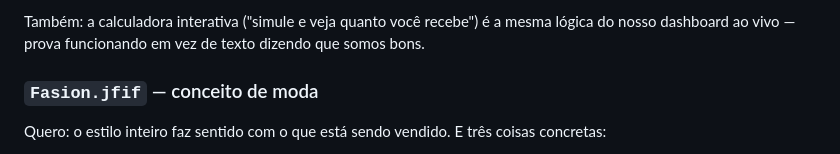
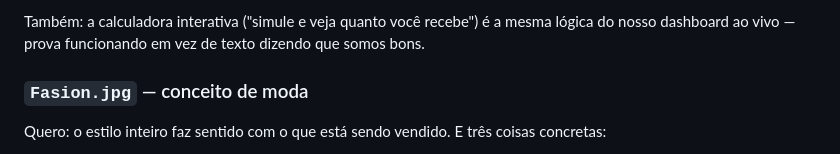
Before and after one commit to zyphy-tech/zyphy-site, a Markdown page: refs/NOTAS.md, the part around the change. Rendered like a GitHub page.

Commit message:
refs: Fasion.jfif -> Fasion.jpg para o review abrir a imagem
Co-Authored-By: Claude Opus 5.5 <noreply@anthropic.com>

```diff
--- a/refs/NOTAS.md
+++ b/refs/NOTAS.md
@@ -81,7 +81,7 @@ Também: a calculadora interativa ("simule e veja quanto você recebe") é
 a mesma lógica do nosso dashboard ao vivo — prova funcionando em vez de
 texto dizendo que somos bons.
 
-### `Fasion.jfif` — conceito de moda
+### `Fasion.jpg` — conceito de moda
 Quero: o estilo inteiro faz sentido com o que está sendo vendido. E
 três coisas concretas:
 - Monocromia disciplinada — o site inteiro numa faixa estreita de cor,
```
